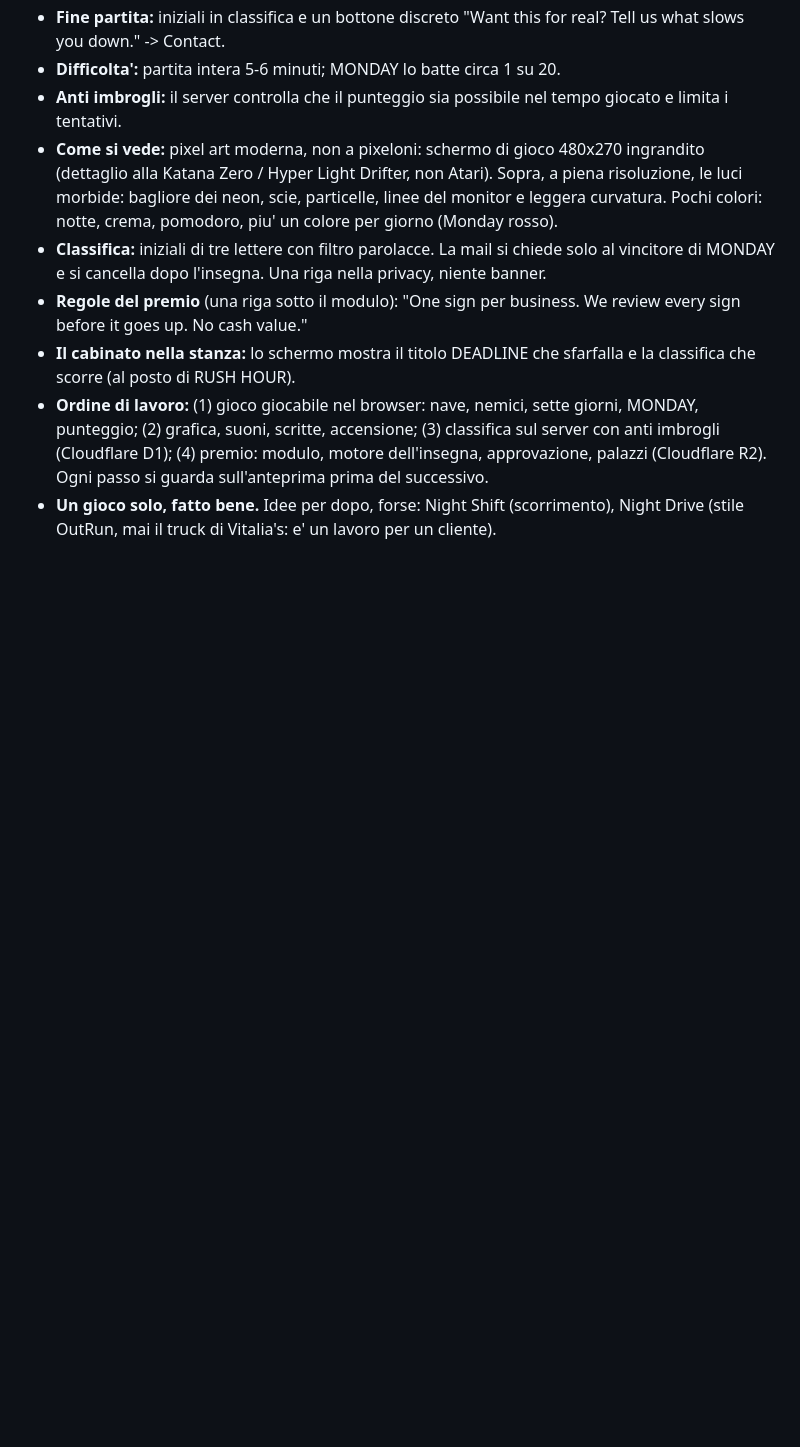
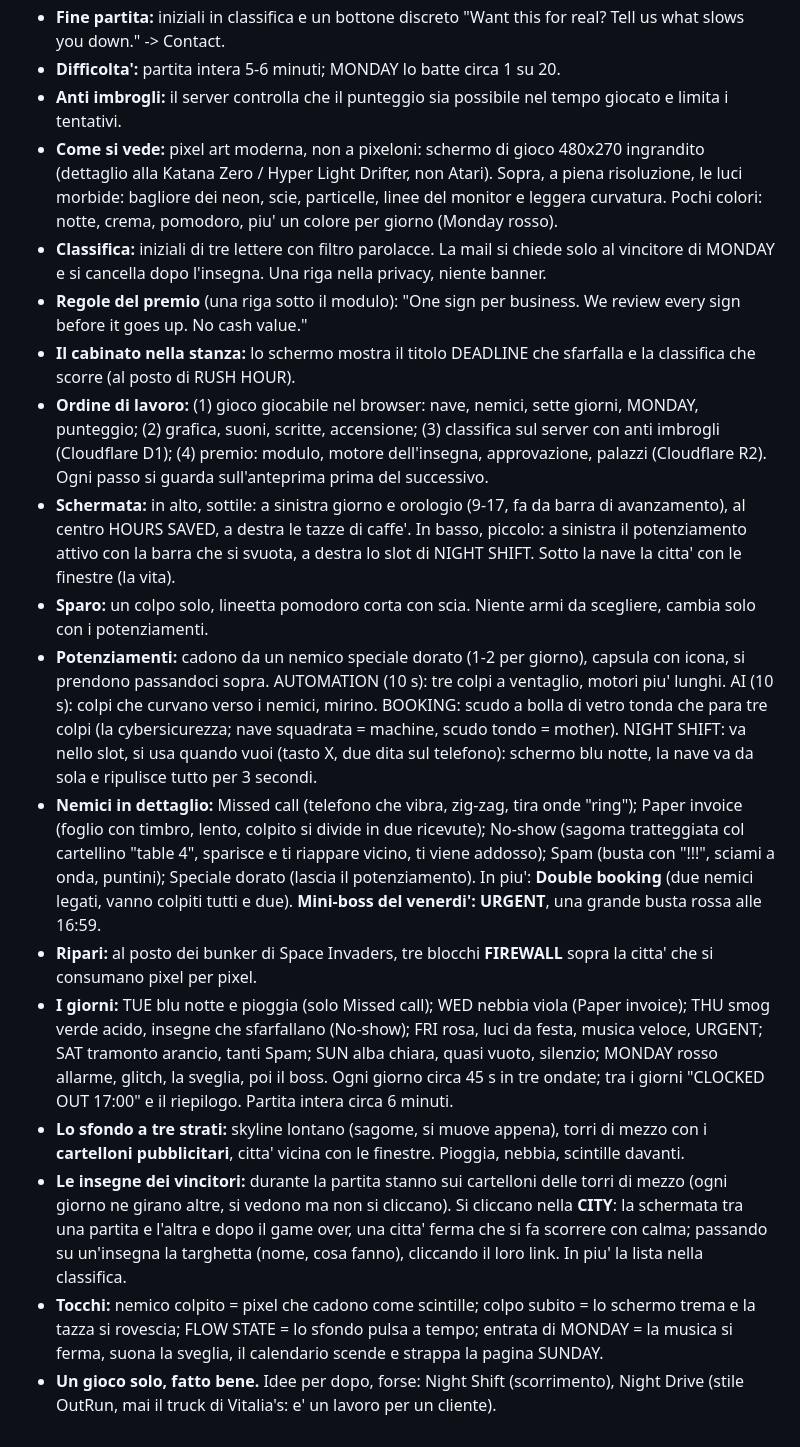
Before and after one commit to esoimage-dev/mother-machine, a Markdown page: docs/lg-da-fare.md, the part around the change. GitHub-like rendering; blank space fills up the shorter version.

Commit message:
LG da fare: DEADLINE, schermata, potenziamenti, nemici, giorni, sfondo e insegne
Co-Authored-By: Claude Opus 5.5 <noreply@anthropic.com>
Claude-Session: https://claude.ai/code/session_015pPiU1RvL63vWwvBGfRVjA

```diff
--- a/docs/lg-da-fare.md
+++ b/docs/lg-da-fare.md
@@ -93,5 +93,33 @@ Da fare a piccoli blocchi, pochi token. File: `public/js/stanza.js` (motore e st
 - **Ordine di lavoro:** (1) gioco giocabile nel browser: nave, nemici, sette giorni, MONDAY, punteggio; (2) grafica, suoni,
   scritte, accensione; (3) classifica sul server con anti imbrogli (Cloudflare D1); (4) premio: modulo, motore
   dell'insegna, approvazione, palazzi (Cloudflare R2). Ogni passo si guarda sull'anteprima prima del successivo.
+- **Schermata:** in alto, sottile: a sinistra giorno e orologio (9-17, fa da barra di avanzamento), al centro HOURS SAVED,
+  a destra le tazze di caffe'. In basso, piccolo: a sinistra il potenziamento attivo con la barra che si svuota, a destra
+  lo slot di NIGHT SHIFT. Sotto la nave la citta' con le finestre (la vita).
+- **Sparo:** un colpo solo, lineetta pomodoro corta con scia. Niente armi da scegliere, cambia solo con i potenziamenti.
+- **Potenziamenti:** cadono da un nemico speciale dorato (1-2 per giorno), capsula con icona, si prendono passandoci sopra.
+  AUTOMATION (10 s): tre colpi a ventaglio, motori piu' lunghi. AI (10 s): colpi che curvano verso i nemici, mirino.
+  BOOKING: scudo a bolla di vetro tonda che para tre colpi (la cybersicurezza; nave squadrata = machine, scudo tondo = mother).
+  NIGHT SHIFT: va nello slot, si usa quando vuoi (tasto X, due dita sul telefono): schermo blu notte, la nave va da sola
+  e ripulisce tutto per 3 secondi.
+- **Nemici in dettaglio:** Missed call (telefono che vibra, zig-zag, tira onde "ring"); Paper invoice (foglio con timbro,
+  lento, colpito si divide in due ricevute); No-show (sagoma tratteggiata col cartellino "table 4", sparisce e ti riappare
+  vicino, ti viene addosso); Spam (busta con "!!!", sciami a onda, puntini); Speciale dorato (lascia il potenziamento).
+  In piu': **Double booking** (due nemici legati, vanno colpiti tutti e due). **Mini-boss del venerdi': URGENT**, una
+  grande busta rossa alle 16:59.
+- **Ripari:** al posto dei bunker di Space Invaders, tre blocchi **FIREWALL** sopra la citta' che si consumano pixel per pixel.
+- **I giorni:** TUE blu notte e pioggia (solo Missed call); WED nebbia viola (Paper invoice); THU smog verde acido, insegne
+  che sfarfallano (No-show); FRI rosa, luci da festa, musica veloce, URGENT; SAT tramonto arancio, tanti Spam; SUN alba
+  chiara, quasi vuoto, silenzio; MONDAY rosso allarme, glitch, la sveglia, poi il boss. Ogni giorno circa 45 s in tre
+  ondate; tra i giorni "CLOCKED OUT 17:00" e il riepilogo. Partita intera circa 6 minuti.
+- **Lo sfondo a tre strati:** skyline lontano (sagome, si muove appena), torri di mezzo con i **cartelloni pubblicitari**,
+  citta' vicina con le finestre. Pioggia, nebbia, scintille davanti.
+- **Le insegne dei vincitori:** durante la partita stanno sui cartelloni delle torri di mezzo (ogni giorno ne girano
+  altre, si vedono ma non si cliccano). Si cliccano nella **CITY**: la schermata tra una partita e l'altra e dopo il
+  game over, una citta' ferma che si fa scorrere con calma; passando su un'insegna la targhetta (nome, cosa fanno),
+  cliccando il loro link. In piu' la lista nella classifica.
+- **Tocchi:** nemico colpito = pixel che cadono come scintille; colpo subito = lo schermo trema e la tazza si rovescia;
+  FLOW STATE = lo sfondo pulsa a tempo; entrata di MONDAY = la musica si ferma, suona la sveglia, il calendario scende e
+  strappa la pagina SUNDAY.
 - **Un gioco solo, fatto bene.** Idee per dopo, forse: Night Shift (scorrimento), Night Drive (stile OutRun, mai il truck
   di Vitalia's: e' un lavoro per un cliente).
```
